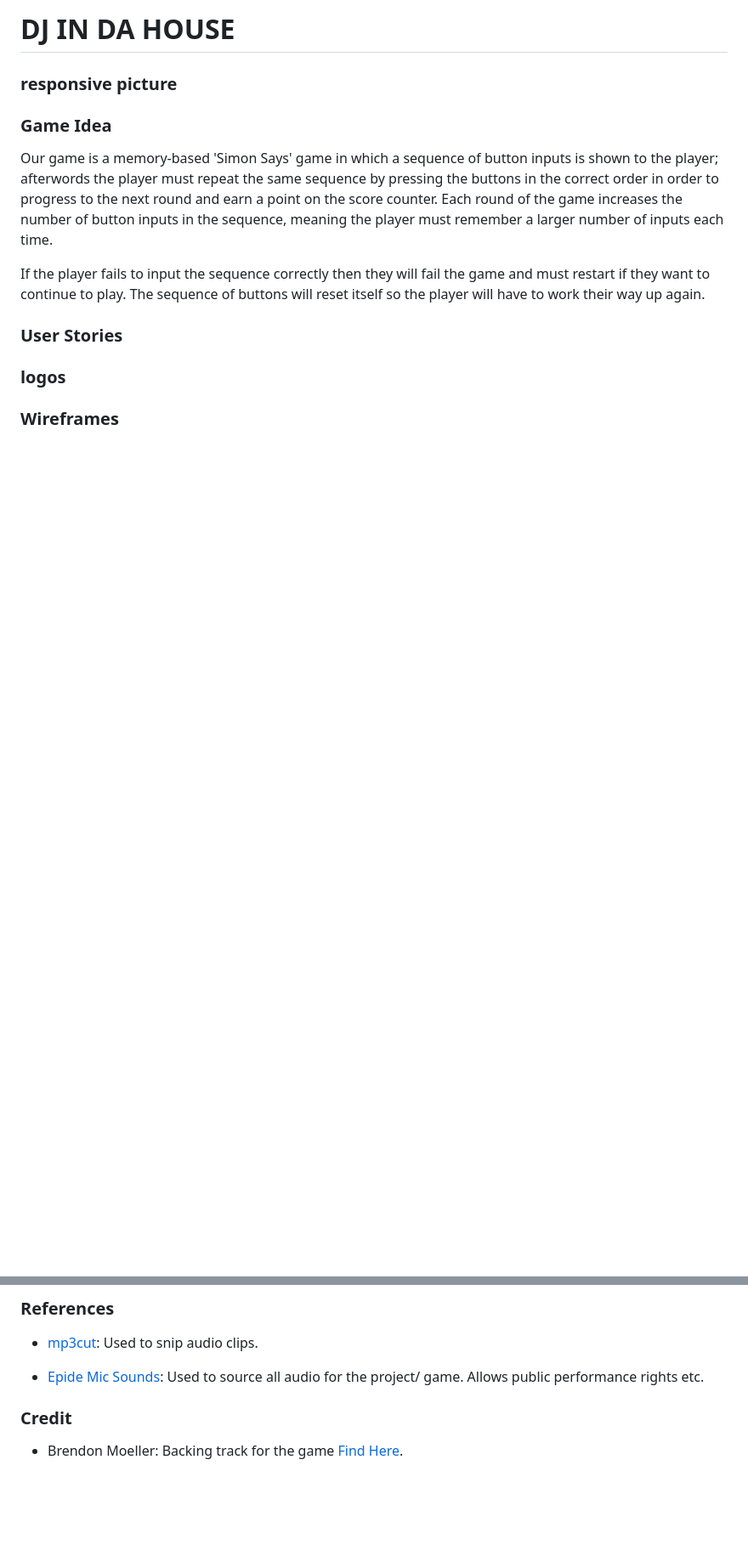
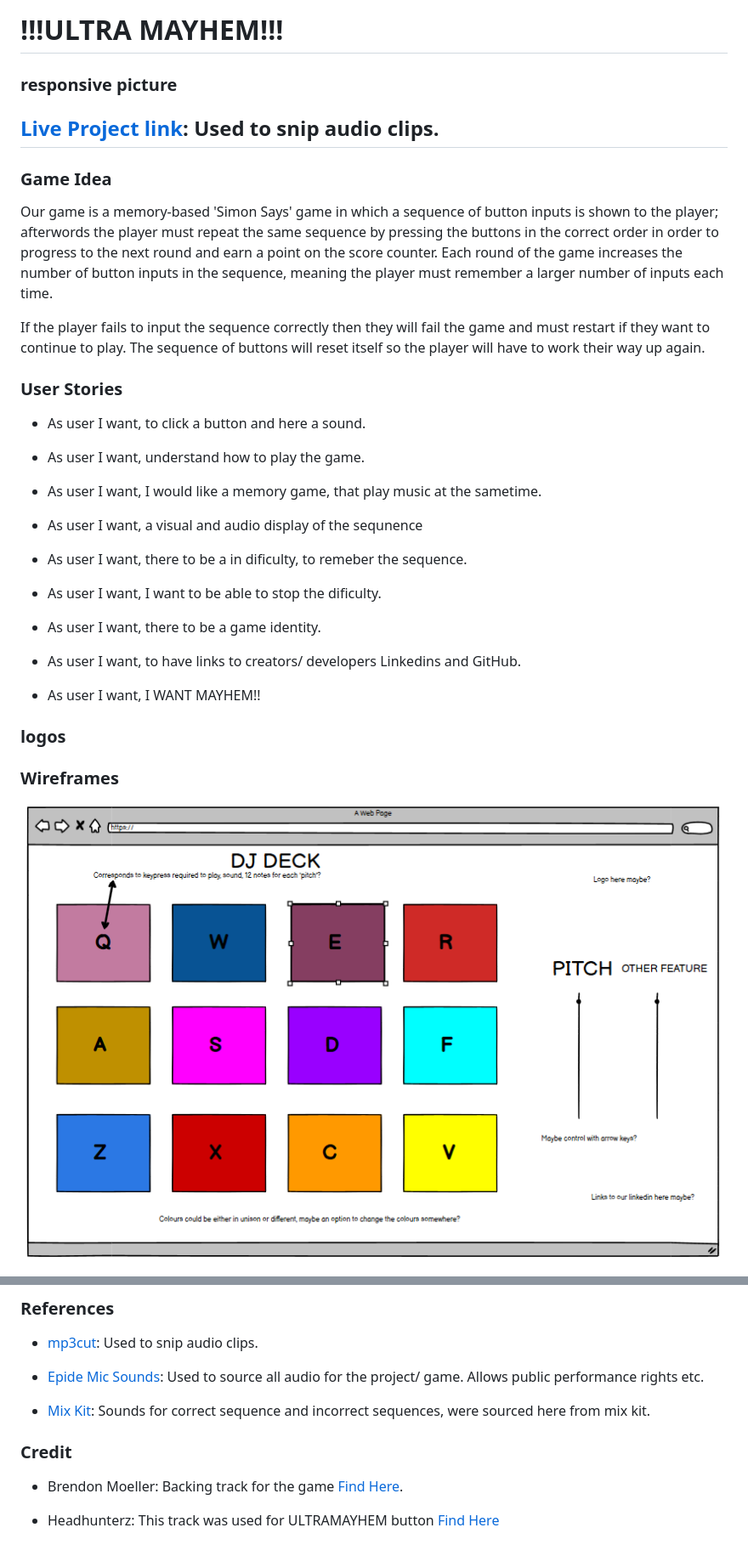
Before and after one commit to CarlG96/dj-game, a Markdown page: README.md, 2 parts joined by grey strips. Shown: that part at 85% size. GitHub-like rendering; pictures changed too: documents/wireframe.png (added); blank space fills up the shorter version.

Commit message:
Credit, user stories & wireframes inserted

```diff
--- a/README.md
+++ b/README.md
@@ -1,6 +1,8 @@
-# DJ IN DA HOUSE
+# !!!ULTRA MAYHEM!!!
 
 ### responsive picture
+
+## [Live Project link](https://mp3cut.net/): Used to snip audio clips.
 
 ### Game Idea
 
@@ -12,12 +14,30 @@ the player will have to work their way up again.
 
 ### User Stories
 
+- As user I want, to click a button and here a sound.
 
+- As user I want, understand how to play the game.
+
+- As user I want, I would like a memory game, that play music at the sametime.
+
+- As user I want, a visual and audio display of the sequnence
+
+- As user I want, there to be a in dificulty, to remeber the sequence.
+
+- As user I want, I want to be able to stop the dificulty.
+
+- As user I want, there to be a game identity.
+
+- As user I want, to have links to creators/ developers Linkedins and GitHub.
+
+- As user I want, I WANT MAYHEM!!
 
 ### logos
 
 
 ### Wireframes
+
+![Wireframes](documents/wireframe.png)
 
 <img src="./assets/images/dj-deck-wireframe-picture.png">
 
@@ -27,6 +47,10 @@ the player will have to work their way up again.
 
 - [Epide Mic Sounds](https://www.epidemicsound.com/music/genres/): Used to source all audio for the project/ game. Allows public performance rights etc.
 
+- [Mix Kit](https://mixkit.co/free-sound-effects/lose/): Sounds for correct sequence and incorrect sequences, were sourced here from mix kit.
+
 ### Credit
 
 - Brendon Moeller: Backing track for the game [Find Here](https://www.epidemicsound.com/track/xfBuBNCESe/).
+
+- Headhunterz: This track was used for ULTRAMAYHEM button [Find Here](https://www.youtube.com/watch?v=e590yuFyMf4&ab_channel=ArtofCreation)
```
